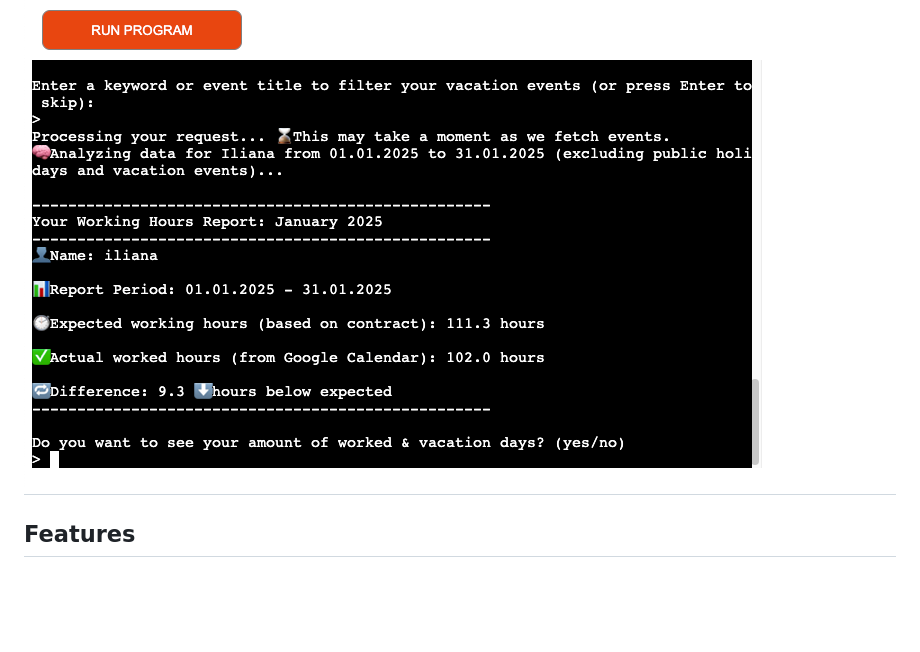
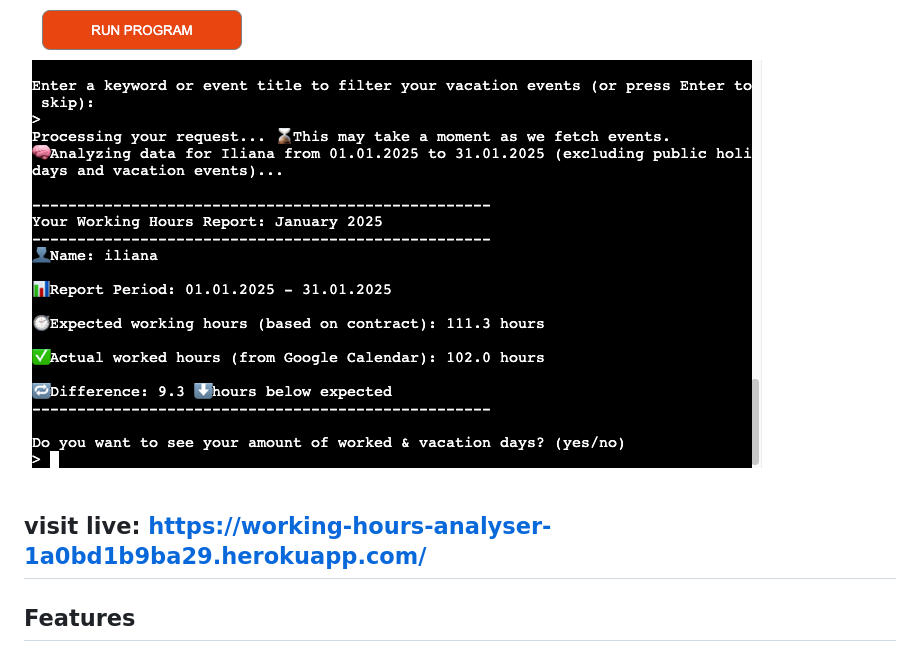
Before and after one commit to iliana-marquez/working-hours-analyser, a Markdown page: README.md, the part around the change. Drawn GitHub-style; blank space fills up the shorter version.

Commit message:
Add deployed link to read.me file

```diff
--- a/README.md
+++ b/README.md
@@ -5,6 +5,9 @@
 This application was developed as a personal solution to gain clear and accurate tracking of my working hours, particularly because I work with flexible schedules and freelance projects. Existing tools either lack smooth integration with Google Calendar or require cumbersome manual entry in spreadsheets. This tool bridges that gap by automatically connecting to your Google Calendar, calculating your actual hours worked versus contract hours, tracking vacation and holiday days, and providing detailed reports — all tailored to flexible work patterns.
 
 ![alt text](image.png)
+
+visit live:
+https://working-hours-analyser-1a0bd1b9ba29.herokuapp.com/
 ---
 
 ## Features
```
